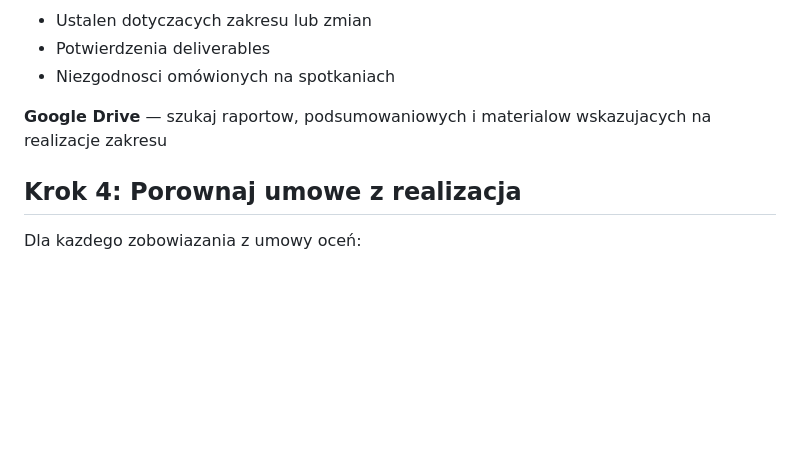
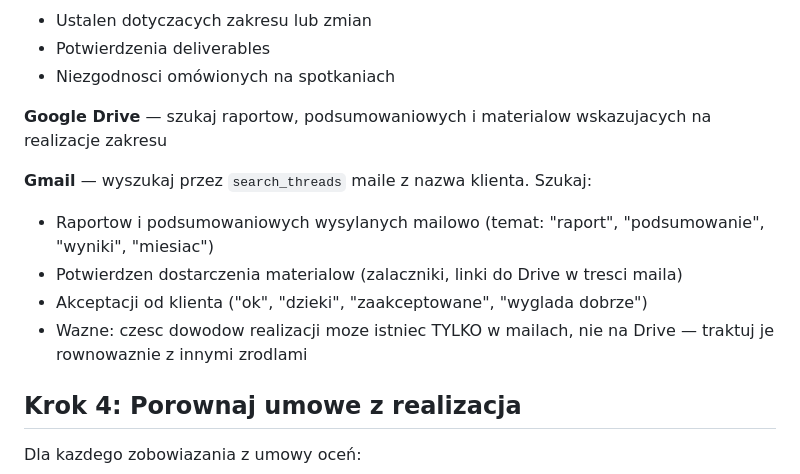
Before and after one commit to krystian-tech/whites-ai-skills, a Markdown page: contract-check.md, the part around the change. Drawn GitHub-style; blank space fills up the shorter version.

Commit message:
contract-check: dodaj Gmail jako zrodlo dowodow realizacji

```diff
--- a/contract-check.md
+++ b/contract-check.md
@@ -47,6 +47,12 @@ Z dokumentu umowy/oferty wyciagnij:
 
 **Google Drive** — szukaj raportow, podsumowaniowych i materialow wskazujacych na realizacje zakresu
 
+**Gmail** — wyszukaj przez `search_threads` maile z nazwa klienta. Szukaj:
+- Raportow i podsumowaniowych wysylanych mailowo (temat: "raport", "podsumowanie", "wyniki", "miesiac")
+- Potwierdzen dostarczenia materialow (zalaczniki, linki do Drive w tresci maila)
+- Akceptacji od klienta ("ok", "dzieki", "zaakceptowane", "wyglada dobrze")
+- Wazne: czesc dowodow realizacji moze istniec TYLKO w mailach, nie na Drive — traktuj je rownowaznie z innymi zrodlami
+
 ## Krok 4: Porownaj umowe z realizacja
 
 Dla kazdego zobowiazania z umowy oceń:
```
